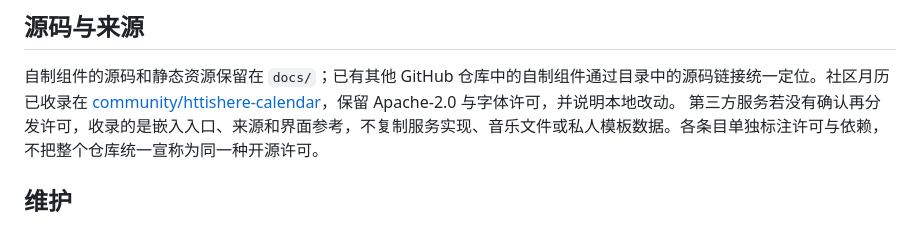
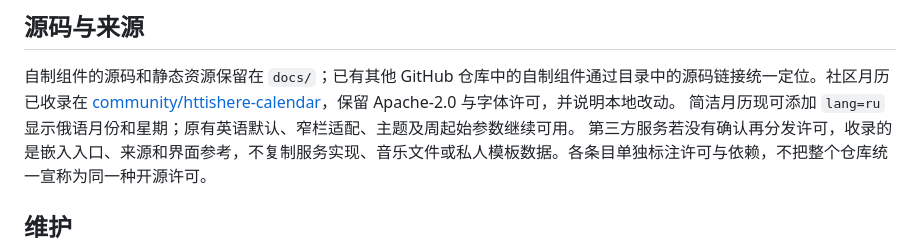
Before and after one commit to zhangleiye68-jpg/buildin-reference-widgets, a Markdown page: README.md, the part around the change. Drawn GitHub-style.

```diff
--- a/README.md
+++ b/README.md
@@ -37,6 +37,7 @@
 ## 源码与来源
 
 自制组件的源码和静态资源保留在 `docs/`；已有其他 GitHub 仓库中的自制组件通过目录中的源码链接统一定位。社区月历已收录在 [community/httishere-calendar](docs/community/httishere-calendar/)，保留 Apache-2.0 与字体许可，并说明本地改动。
+简洁月历现可添加 `lang=ru` 显示俄语月份和星期；原有英语默认、窄栏适配、主题及周起始参数继续可用。
 第三方服务若没有确认再分发许可，收录的是嵌入入口、来源和界面参考，不复制服务实现、音乐文件或私人模板数据。各条目单独标注许可与依赖，不把整个仓库统一宣称为同一种开源许可。
 
 ## 维护
```
Also changed, not shown: docs/catalog/README.md (+4 -3 lines), docs/catalog/previews/widget-011.png, 4 other files.
